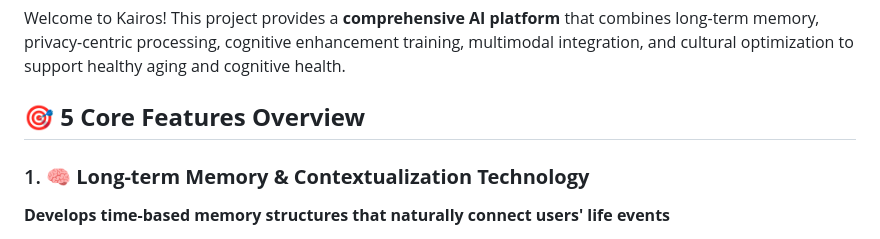
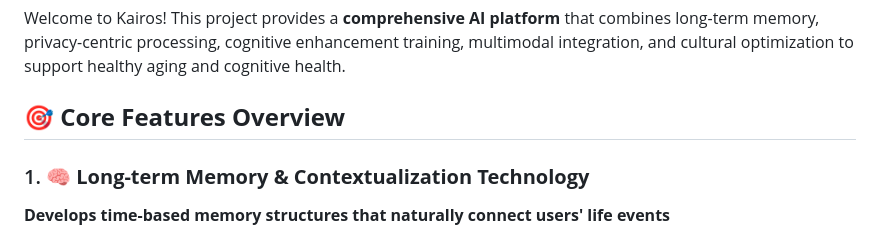
Before and after one commit to musichien/kairos, a Markdown page: README.md, the part around the change. Rendered like a GitHub page.

```diff
--- a/README.md
+++ b/README.md
@@ -4,7 +4,7 @@
 
 Welcome to Kairos! This project provides a **comprehensive AI platform** that combines long-term memory, privacy-centric processing, cognitive enhancement training, multimodal integration, and cultural optimization to support healthy aging and cognitive health.
 
-## 🎯 **5 Core Features Overview**
+## 🎯 **Core Features Overview**
 
 ### 1. 🧠 **Long-term Memory & Contextualization Technology**
 **Develops time-based memory structures that naturally connect users' life events**
```
